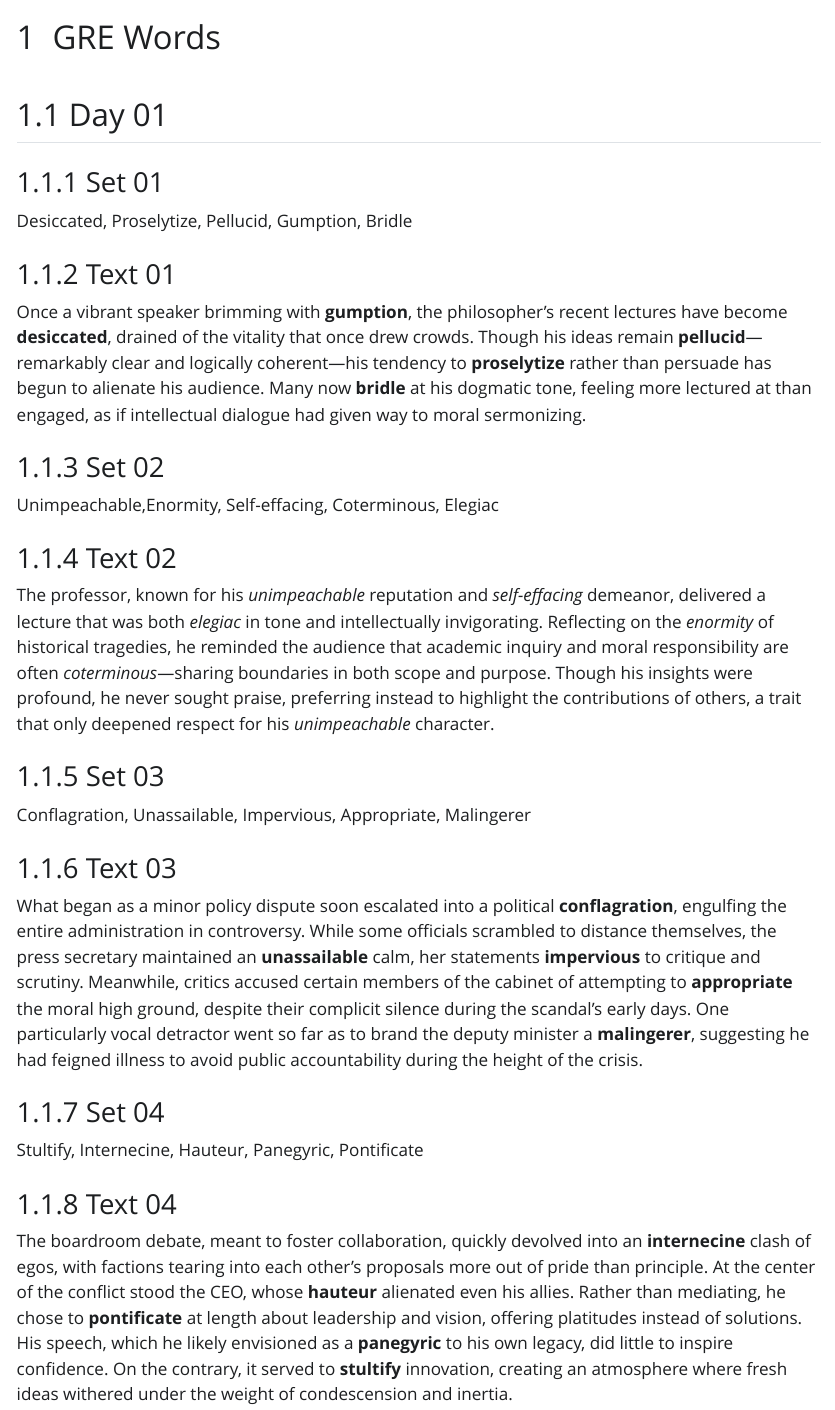
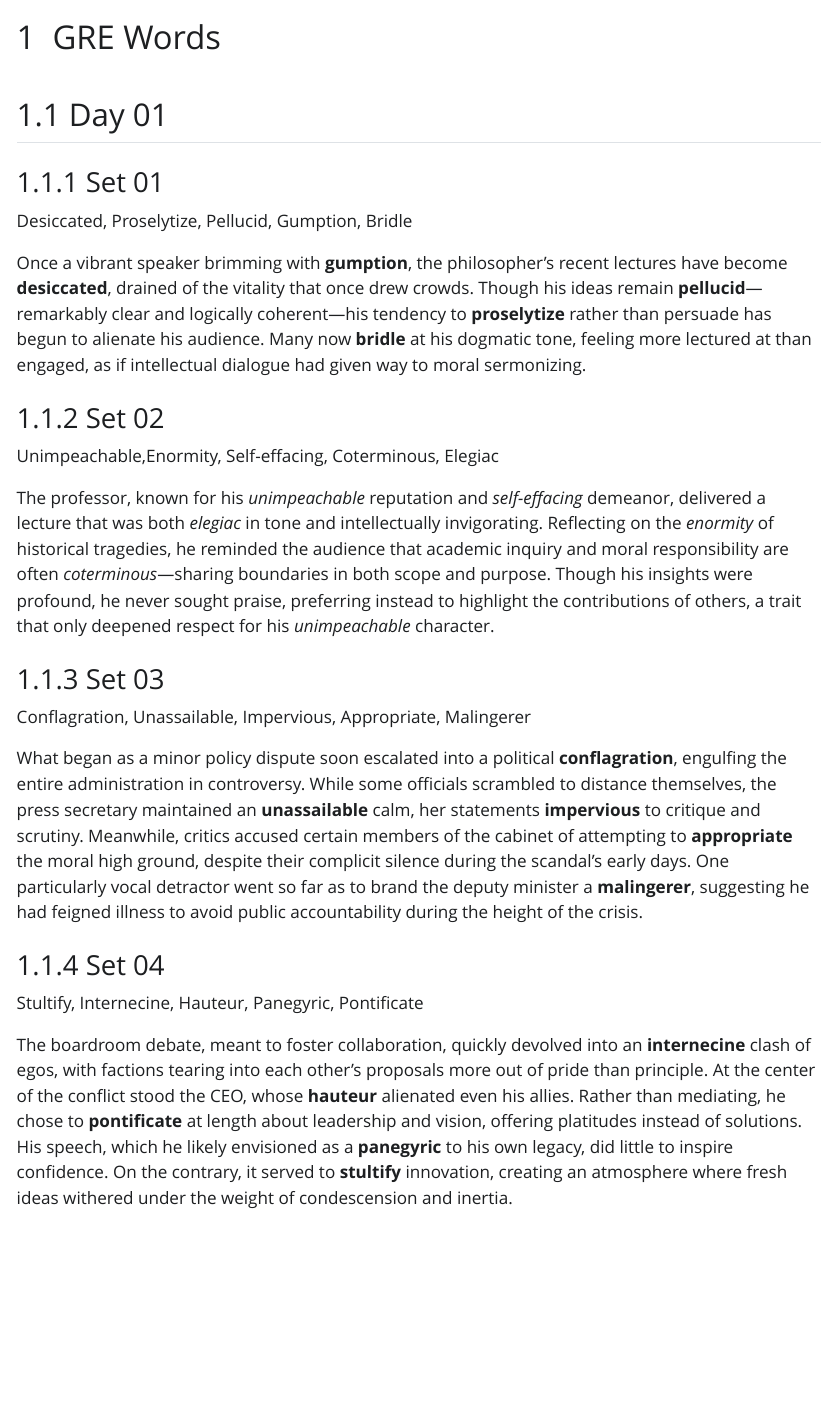
Before and after one commit to mahmudstat/smstudy, a Quarto document (resources/gre-words.qmd): the page in a window 1100 px wide, from its top. The pictures show the output file resources/gre-words.html that the author committed with the source, opened offline; Quarto's library style sheets are replaced by a plain one without menus.

Commit message:
rmv text title

```diff
--- a/resources/gre-words.qmd
+++ b/resources/gre-words.qmd
@@ -6,15 +6,11 @@
 
 Desiccated, Proselytize, Pellucid, Gumption, Bridle
 
-### Text 01
-
 Once a vibrant speaker brimming with **gumption**, the philosopher's recent lectures have become **desiccated**, drained of the vitality that once drew crowds. Though his ideas remain **pellucid**—remarkably clear and logically coherent—his tendency to **proselytize** rather than persuade has begun to alienate his audience. Many now **bridle** at his dogmatic tone, feeling more lectured at than engaged, as if intellectual dialogue had given way to moral sermonizing.
 
 ### Set 02
 
 Unimpeachable,Enormity, Self-effacing, Coterminous, Elegiac
-
-### Text 02
 
 The professor, known for his *unimpeachable* reputation and *self-effacing* demeanor, delivered a lecture that was both *elegiac* in tone and intellectually invigorating. Reflecting on the *enormity* of historical tragedies, he reminded the audience that academic inquiry and moral responsibility are often *coterminous*—sharing boundaries in both scope and purpose. Though his insights were profound, he never sought praise, preferring instead to highlight the contributions of others, a trait that only deepened respect for his *unimpeachable* character.
 
@@ -22,15 +18,11 @@ The professor, known for his *unimpeachable* reputation and *self-effacing* deme
 
 Conflagration, Unassailable, Impervious, Appropriate, Malingerer
 
-### Text 03
-
 What began as a minor policy dispute soon escalated into a political **conflagration**, engulfing the entire administration in controversy. While some officials scrambled to distance themselves, the press secretary maintained an **unassailable** calm, her statements **impervious** to critique and scrutiny. Meanwhile, critics accused certain members of the cabinet of attempting to **appropriate** the moral high ground, despite their complicit silence during the scandal’s early days. One particularly vocal detractor went so far as to brand the deputy minister a **malingerer**, suggesting he had feigned illness to avoid public accountability during the height of the crisis.
 
 ### Set 04
 
 Stultify, Internecine, Hauteur, Panegyric, Pontificate
-
-### Text 04
 
 The boardroom debate, meant to foster collaboration, quickly devolved into an **internecine** clash of egos, with factions tearing into each other's proposals more out of pride than principle. At the center of the conflict stood the CEO, whose **hauteur** alienated even his allies. Rather than mediating, he chose to **pontificate** at length about leadership and vision, offering platitudes instead of solutions. His speech, which he likely envisioned as a **panegyric** to his own legacy, did little to inspire confidence. On the contrary, it served to **stultify** innovation, creating an atmosphere where fresh ideas withered under the weight of condescension and inertia.
 
```
Also changed, not shown: resources/gre-words.html, resources/search.json, resources/gre-words.qmd (2 more changed lines).
